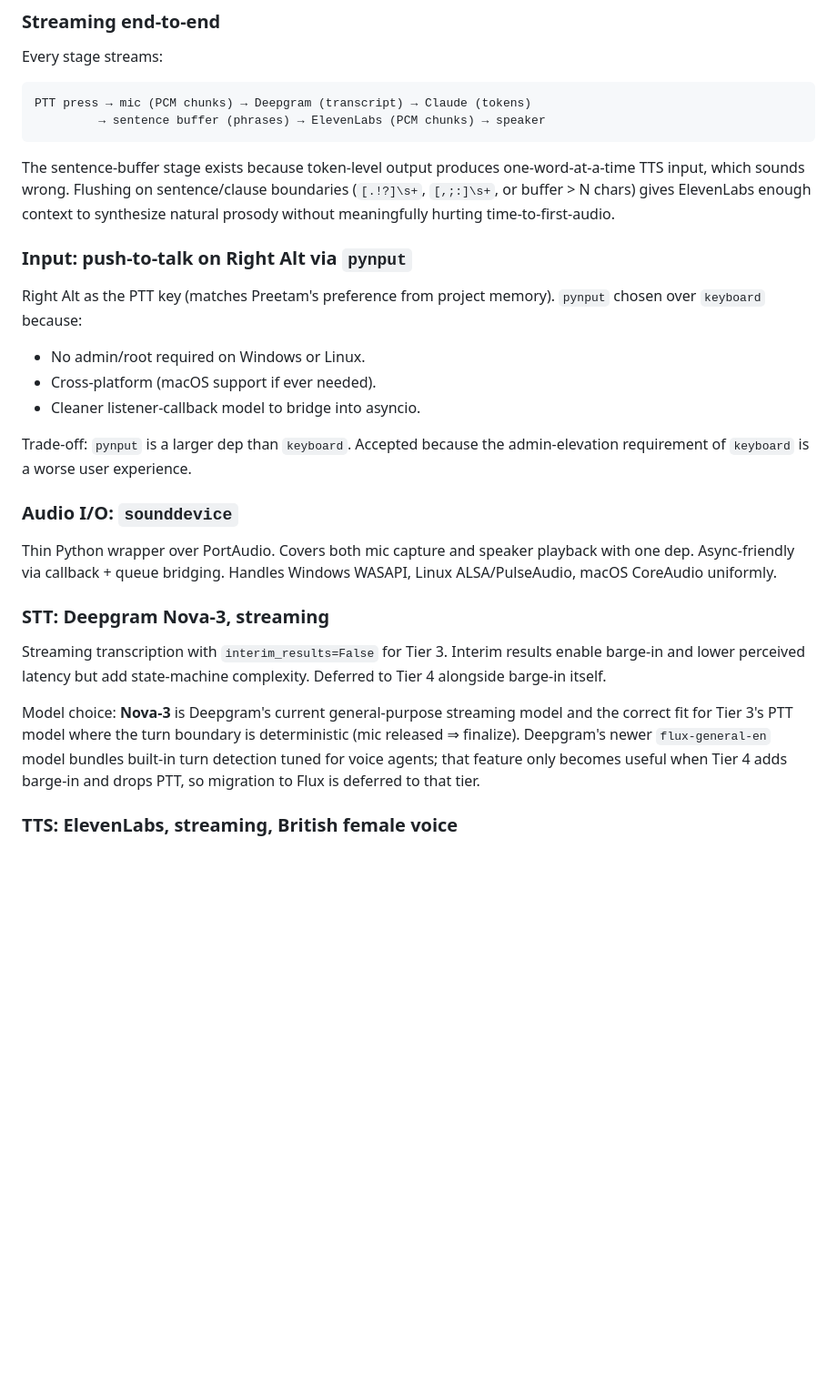
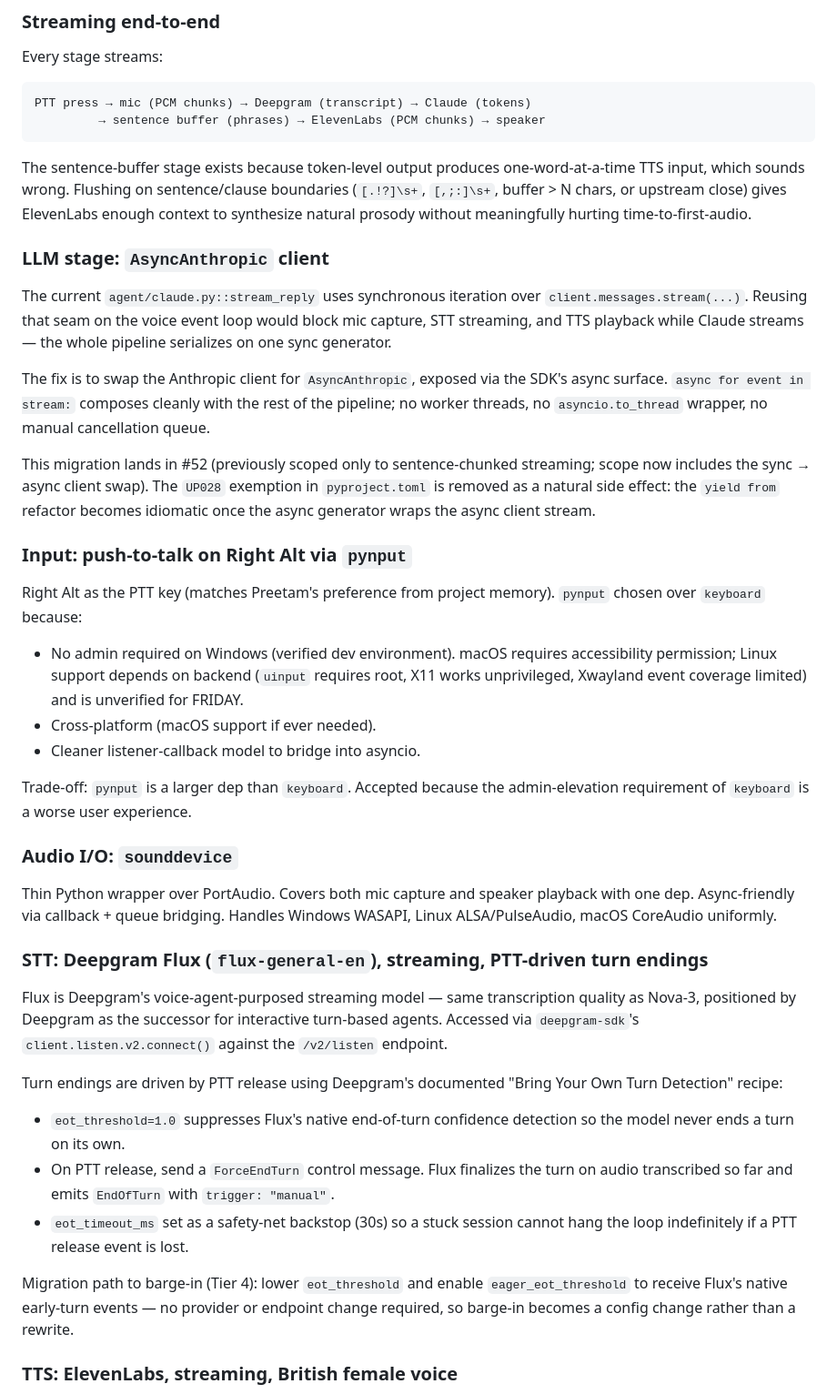
Before and after one commit to pdonepud/FRIDAY, a Markdown page: docs/adr/0003-voice-architecture.md, the part around one of its changes. Shown at 91% size. Drawn GitHub-style; blank space fills up the shorter version.

Commit message:
docs(adr-0003): address CodeRabbit findings
- Add LLM stage async boundary subsection (AsyncAnthropic client)
- Sentence buffer flushes on upstream close
- Narrow pynput permission claim to verified platforms
- Switch STT from Nova-3 to Deepgram Flux with ForceEndTurn on PTT release

````diff
--- a/docs/adr/0003-voice-architecture.md
+++ b/docs/adr/0003-voice-architecture.md
@@ -33,13 +33,21 @@ PTT press → mic (PCM chunks) → Deepgram (transcript) → Claude (tokens)
          → sentence buffer (phrases) → ElevenLabs (PCM chunks) → speaker
 ```
 
-The sentence-buffer stage exists because token-level output produces one-word-at-a-time TTS input, which sounds wrong. Flushing on sentence/clause boundaries (`[.!?]\s+`, `[,;:]\s+`, or buffer > N chars) gives ElevenLabs enough context to synthesize natural prosody without meaningfully hurting time-to-first-audio.
+The sentence-buffer stage exists because token-level output produces one-word-at-a-time TTS input, which sounds wrong. Flushing on sentence/clause boundaries (`[.!?]\s+`, `[,;:]\s+`, buffer > N chars, or upstream close) gives ElevenLabs enough context to synthesize natural prosody without meaningfully hurting time-to-first-audio.
+
+### LLM stage: `AsyncAnthropic` client
+
+The current `agent/claude.py::stream_reply` uses synchronous iteration over `client.messages.stream(...)`. Reusing that seam on the voice event loop would block mic capture, STT streaming, and TTS playback while Claude streams — the whole pipeline serializes on one sync generator.
+
+The fix is to swap the Anthropic client for `AsyncAnthropic`, exposed via the SDK's async surface. `async for event in stream:` composes cleanly with the rest of the pipeline; no worker threads, no `asyncio.to_thread` wrapper, no manual cancellation queue.
+
+This migration lands in #52 (previously scoped only to sentence-chunked streaming; scope now includes the sync → async client swap). The `UP028` exemption in `pyproject.toml` is removed as a natural side effect: the `yield from` refactor becomes idiomatic once the async generator wraps the async client stream.
 
 ### Input: push-to-talk on Right Alt via `pynput`
 
 Right Alt as the PTT key (matches Preetam's preference from project memory). `pynput` chosen over `keyboard` because:
 
-- No admin/root required on Windows or Linux.
+- No admin required on Windows (verified dev environment). macOS requires accessibility permission; Linux support depends on backend (`uinput` requires root, X11 works unprivileged, Xwayland event coverage limited) and is unverified for FRIDAY.
 - Cross-platform (macOS support if ever needed).
 - Cleaner listener-callback model to bridge into asyncio.
 
@@ -49,11 +57,17 @@ Trade-off: `pynput` is a larger dep than `keyboard`. Accepted because the admin-
 
 Thin Python wrapper over PortAudio. Covers both mic capture and speaker playback with one dep. Async-friendly via callback + queue bridging. Handles Windows WASAPI, Linux ALSA/PulseAudio, macOS CoreAudio uniformly.
 
-### STT: Deepgram Nova-3, streaming
+### STT: Deepgram Flux (`flux-general-en`), streaming, PTT-driven turn endings
 
-Streaming transcription with `interim_results=False` for Tier 3. Interim results enable barge-in and lower perceived latency but add state-machine complexity. Deferred to Tier 4 alongside barge-in itself.
+Flux is Deepgram's voice-agent-purposed streaming model — same transcription quality as Nova-3, positioned by Deepgram as the successor for interactive turn-based agents. Accessed via `deepgram-sdk`'s `client.listen.v2.connect()` against the `/v2/listen` endpoint.
 
-Model choice: **Nova-3** is Deepgram's current general-purpose streaming model and the correct fit for Tier 3's PTT model where the turn boundary is deterministic (mic released ⇒ finalize). Deepgram's newer `flux-general-en` model bundles built-in turn detection tuned for voice agents; that feature only becomes useful when Tier 4 adds barge-in and drops PTT, so migration to Flux is deferred to that tier.
+Turn endings are driven by PTT release using Deepgram's documented "Bring Your Own Turn Detection" recipe:
+
+- `eot_threshold=1.0` suppresses Flux's native end-of-turn confidence detection so the model never ends a turn on its own.
+- On PTT release, send a `ForceEndTurn` control message. Flux finalizes the turn on audio transcribed so far and emits `EndOfTurn` with `trigger: "manual"`.
+- `eot_timeout_ms` set as a safety-net backstop (30s) so a stuck session cannot hang the loop indefinitely if a PTT release event is lost.
+
+Migration path to barge-in (Tier 4): lower `eot_threshold` and enable `eager_eot_threshold` to receive Flux's native early-turn events — no provider or endpoint change required, so barge-in becomes a config change rather than a rewrite.
 
 ### TTS: ElevenLabs, streaming, British female voice
 
````
Also changed, not shown: other parts of docs/adr/0003-voice-architecture.md (+2 -2 lines).
